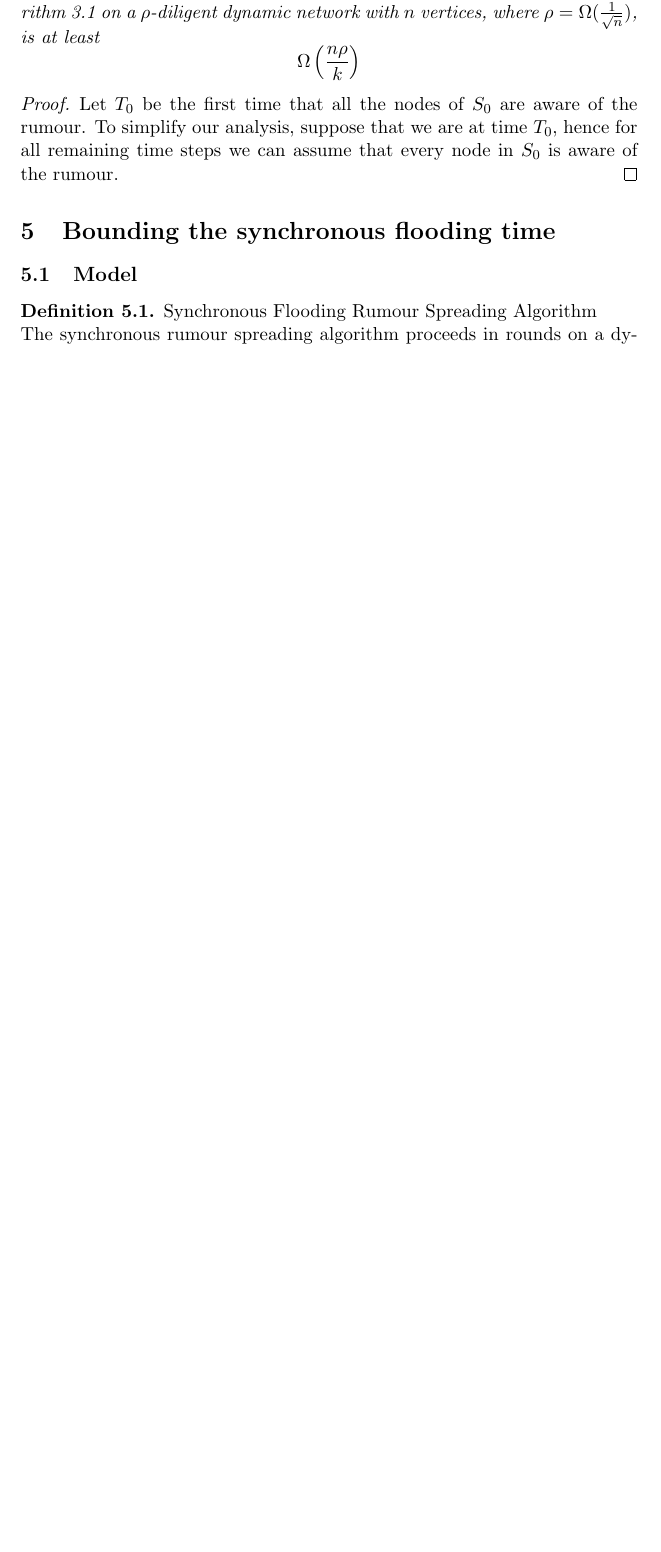
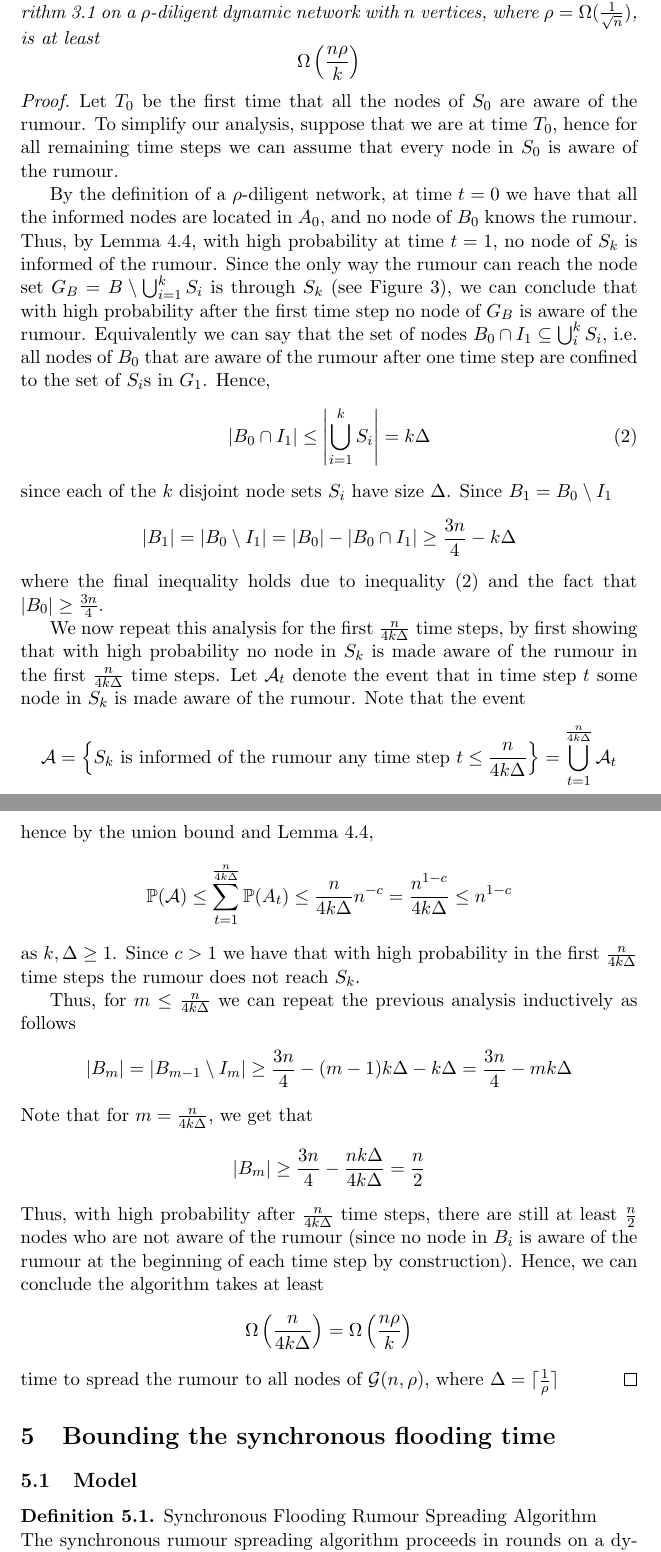
Before and after one commit to LucasOJ/maths-project, a LaTeX thesis (dissertation/dissertation.tex, which reads dissertation/sections/AsyncBoundTight.tex): part of page 19 of 27 before the commit and two parts of pages 19 and 20 of 28 after it, the two joined at a grey line, cut so that both start at the same text, the shorter picture padded with empty space. Compiled offline with pdfLaTeX.

Commit message:
Finished async lower bound proof

```diff
--- a/dissertation/sections/AsyncBoundTight.tex
+++ b/dissertation/sections/AsyncBoundTight.tex
@@ -208,6 +210,46 @@ First we prove a lemma about the spread of the rumour down the chain of bipartit
 	$$
 \end{theorem}
 
+% TODO: Interesting dependence on diligence -> higher diligence = longer to spread?
+
 \begin{proof}
-	Let $T_0$ be the first time that all the nodes of $S_0$ are aware of the rumour. To simplify our analysis, suppose that we are at time $T_0$, hence for all remaining time steps we can assume that every node in $S_0$ is aware of the rumour.
+	Let $T_0$ be the first time that all the nodes of $S_0$ are aware of the rumour. To simplify our analysis, suppose that we are at time $T_0$, hence for all remaining time steps we can assume that every node in $S_0$ is aware of the rumour. % TODO: Check this - we choose S_0 artibitratily, instead consider first time all nodes of A are aware of the rumour? (changes size of B?)
+
+	By the definition of a $\rho$-diligent network, at time $t=0$  we have that all the informed nodes are located in $A_0$, and no node of $B_0$ knows the rumour. Thus, by Lemma \ref{lemma:H_k,DeltaABOneStep}, with high probability at time $t = 1$, no node of $S_k$ is informed of the rumour. Since the only way the rumour can reach the node set $G_B = B \setminus \bigcup_{i=1}^k S_i$ is through $S_k$ (see Figure \ref{fig:HkAB_3}), we can conclude that with high probability after the first time step no node of $G_B$ is aware of the rumour. Equivalently we can say that the set of nodes $B_0 \cap I_1 \subseteq \bigcup_i^k S_i$, i.e. all nodes of $B_0$ that are aware of the rumour after one time step are confined to the set of $S_i$s in $G_1$. Hence,
+	\begin{equation}\label{eq:firstStepinfectedNodesOfB}
+		|B_0 \cap I_1| \leq \left|\bigcup_{i=1}^k S_i\right| = k\Delta
+	\end{equation}
+	since each of the $k$ disjoint node sets $S_i$ have size $\Delta$. Since $B_1 = B_0 \setminus I_1$
+	$$
+		|B_1| = |B_0 \setminus I_1| = |B_0| - |B_0 \cap I_1| \geq \frac{3n}{4} - k\Delta
+	$$ % TODO: Corrected typo above
+	where the final inequality holds due to inequality (\ref{eq:firstStepinfectedNodesOfB}) and the fact that $|B_0| \geq \frac{3n}{4}$.
+	% TODO: Mention S, G_A, G_B different each timestep - chosen arbitrarily
+
+	We now repeat this analysis for the first $\frac{n}{4k\Delta}$ time steps, by first showing that with high probability no node in $S_k$ is made aware of the rumour in the first $\frac{n}{4k\Delta}$ time steps. Let $\mathcal{A}_t$ denote the event that in time step $t$ some node in $S_k$ is made aware of the rumour. Note that the event
+	$$\mathcal{A} = \left\{S_k \text{ is informed of the rumour any time step } t \leq \frac{n}{4k\Delta} \right\} = \bigcup_{t=1}^\frac{n}{4k\Delta} \mathcal{A}_t
+	$$
+	hence by the union bound and Lemma \ref{lemma:H_k,DeltaABOneStep},
+	$$
+		\mathbb{P}(\mathcal{A})
+		\leq \sum_{t=1}^\frac{n}{4k\Delta} \mathbb{P}(A_t)
+		\leq \frac{n}{4k\Delta}n^{-c}
+		= \frac{n^{1-c}}{4k\Delta} \leq n^{1-c}
+	$$
+	as $k, \Delta \geq 1$. Since $c > 1$ % TODO: Introduce this restriction earlier
+	we have that with high probability in the first $\frac{n}{4k\Delta}$ time steps the rumour does not reach $S_k$.
+
+	Thus, for $m \leq \frac{n}{4k\Delta}$ we can repeat the previous analysis inductively as follows % TODO: Rephrase this
+	$$
+		|B_m| = |B_{m-1} \setminus I_m| \geq \frac{3n}{4} - (m-1)k\Delta - k\Delta = \frac{3n}{4} - mk\Delta
+	$$
+	Note that for $m = \frac{n}{4k\Delta}$, we get that
+	$$
+		|B_m| \geq \frac{3n}{4} - \frac{nk\Delta}{4k\Delta} = \frac{n}{2}
+	$$
+	Thus, with high probability after $\frac{n}{4k\Delta}$ time steps, there are still at least $\frac{n}{2}$ nodes who are not aware of the rumour (since no node in $B_i$ is aware of the rumour at the beginning of each time step by construction). Hence, we can conclude the algorithm takes at least
+	$$
+		\Omega\left(\frac{n}{4k\Delta}\right) = \Omega\left(\frac{n\rho}{k}\right)
+	$$
+	time to spread the rumour to all nodes of $\mathcal{G}(n, \rho)$, where $\Delta = \ceil{\frac{1}{\rho}}$
 \end{proof}
```
Also changed, not shown: dissertation/sections/AsyncBoundProof.tex (+2 -1 lines), dissertation/sections/AsyncBoundTight.tex (10 more changed lines).
